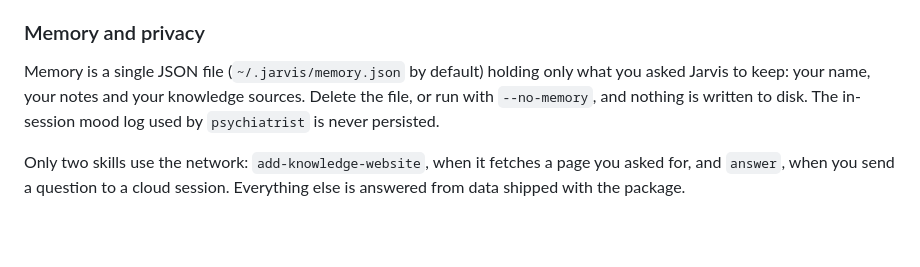
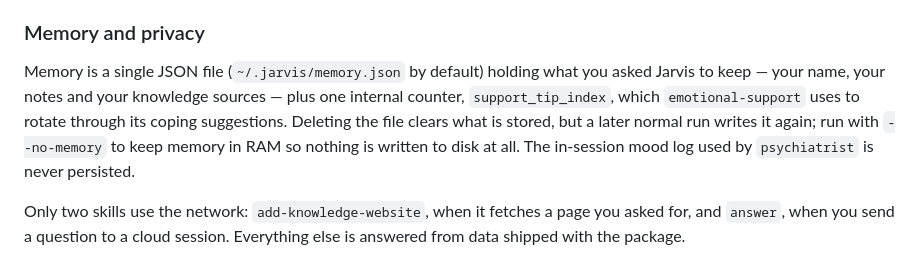
Before and after one commit to charles2ke/jarvis, a Markdown page: README.md, the part around the change. GitHub-like rendering; blank space fills up the shorter version.

Commit message:
Document support_tip_index and --no-memory in README
Co-authored-by: charles2ke <6725706+charles2ke@users.noreply.github.com>

```diff
--- a/README.md
+++ b/README.md
@@ -76,10 +76,13 @@ Useful flags:
 
 ### Memory and privacy
 
-Memory is a single JSON file (`~/.jarvis/memory.json` by default) holding only
-what you asked Jarvis to keep: your name, your notes and your knowledge
-sources. Delete the file, or run with `--no-memory`, and nothing is written to
-disk. The in-session mood log used by `psychiatrist` is never persisted.
+Memory is a single JSON file (`~/.jarvis/memory.json` by default) holding what
+you asked Jarvis to keep — your name, your notes and your knowledge sources —
+plus one internal counter, `support_tip_index`, which `emotional-support` uses
+to rotate through its coping suggestions. Deleting the file clears what is
+stored, but a later normal run writes it again; run with `--no-memory` to keep
+memory in RAM so nothing is written to disk at all. The in-session mood log used
+by `psychiatrist` is never persisted.
 
 Only two skills use the network: `add-knowledge-website`, when it fetches a page
 you asked for, and `answer`, when you send a question to a cloud session.
```
